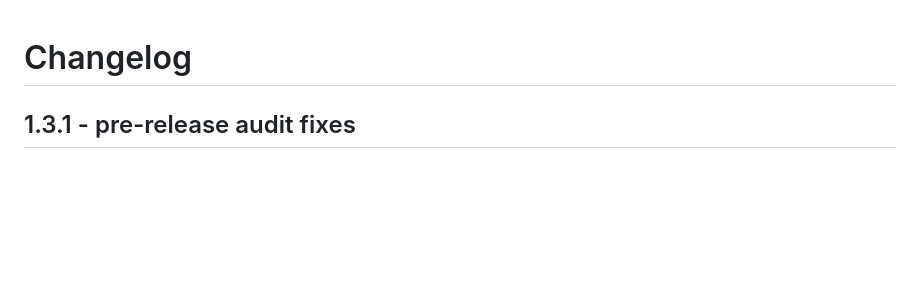
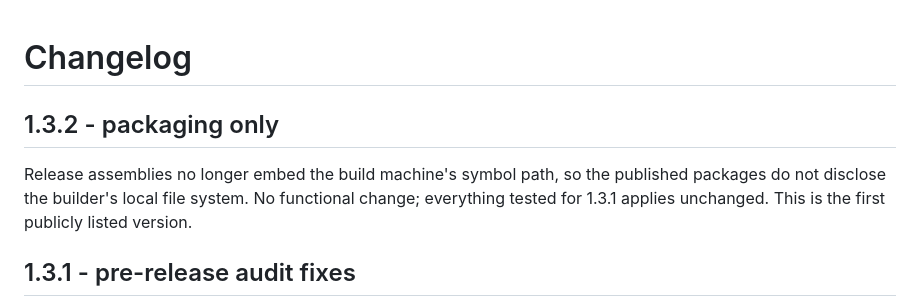
Before and after one commit to dwlgit/community-suite, a Markdown page: CHANGELOG.md, the part around the change. GitHub-like rendering; blank space fills up the shorter version.

Commit message:
Changelog: record 1.3.2 (packaging-only, first listed version)
Co-Authored-By: Claude Fable 5 <noreply@anthropic.com>

```diff
--- a/CHANGELOG.md
+++ b/CHANGELOG.md
@@ -1,4 +1,10 @@
 # Changelog
+
+## 1.3.2 - packaging only
+
+Release assemblies no longer embed the build machine's symbol path, so the published packages
+do not disclose the builder's local file system. No functional change; everything tested for
+1.3.1 applies unchanged. This is the first publicly listed version.
 
 ## 1.3.1 - pre-release audit fixes
 
```
